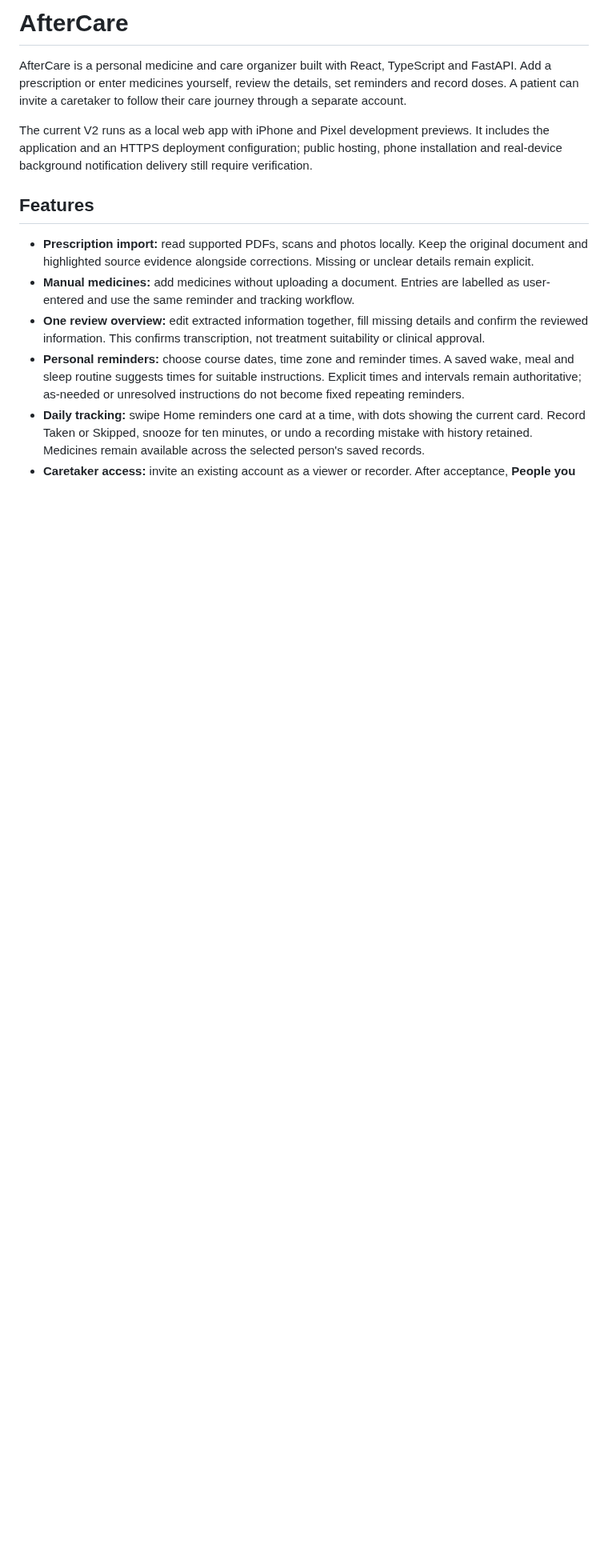
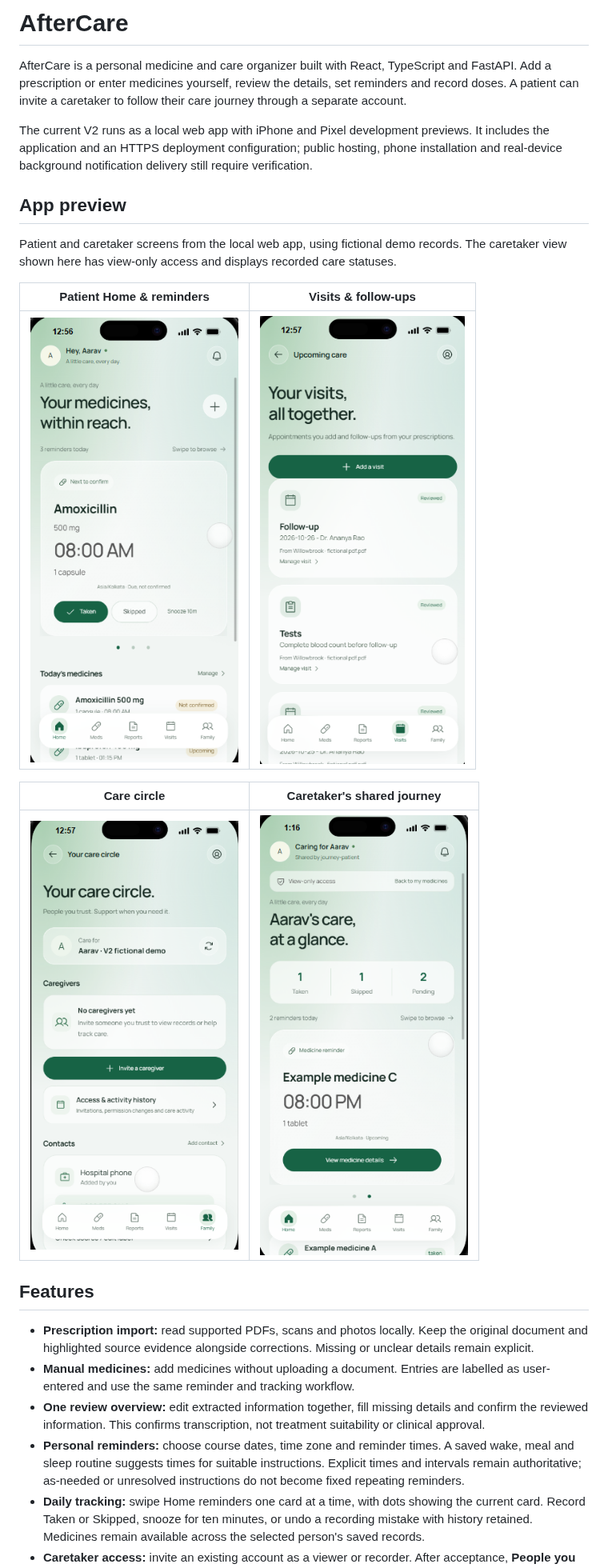
Before and after one commit to shivenbansal91/AfterCare, a Markdown page: README.md, the part around one of its changes. Shown at 80% size. Rendered like a GitHub page; pictures changed too: docs/screenshots/care-circle.png (added), docs/screenshots/caretaker.png (added), docs/screenshots/home.png (added); blank space fills up the shorter version.

Commit message:
Complete README with app and caretaker screenshots

```diff
--- a/README.md
+++ b/README.md
@@ -3,6 +3,18 @@
 AfterCare is a personal medicine and care organizer built with React, TypeScript and FastAPI. Add a prescription or enter medicines yourself, review the details, set reminders and record doses. A patient can invite a caretaker to follow their care journey through a separate account.
 
 The current V2 runs as a local web app with iPhone and Pixel development previews. It includes the application and an HTTPS deployment configuration; public hosting, phone installation and real-device background notification delivery still require verification.
+
+## App preview
+
+Patient and caretaker screens from the local web app, using fictional demo records. The caretaker view shown here has view-only access and displays recorded care statuses.
+
+| Patient Home & reminders | Visits & follow-ups |
+| :---: | :---: |
+| <img src="docs/screenshots/home.png" alt="Patient Home with a medicine reminder, dose actions and pagination dots" width="260"> | <img src="docs/screenshots/visits.png" alt="Visits with an add appointment action and source-linked follow-ups" width="260"> |
+
+| Care circle | Caretaker's shared journey |
+| :---: | :---: |
+| <img src="docs/screenshots/care-circle.png" alt="Care circle with caregiver invitations, access history and contacts" width="260"> | <img src="docs/screenshots/caretaker.png" alt="View-only caretaker dashboard with taken, skipped and pending counts and a shared medicine reminder" width="260"> |
 
 ## Features
 
```
Also changed, not shown: other parts of README.md (+8 -0 lines).
